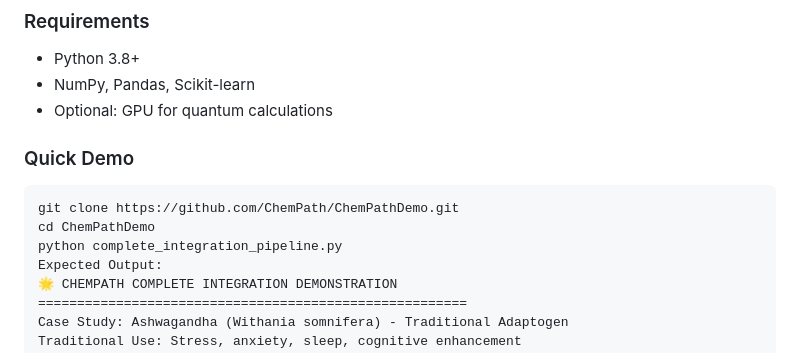
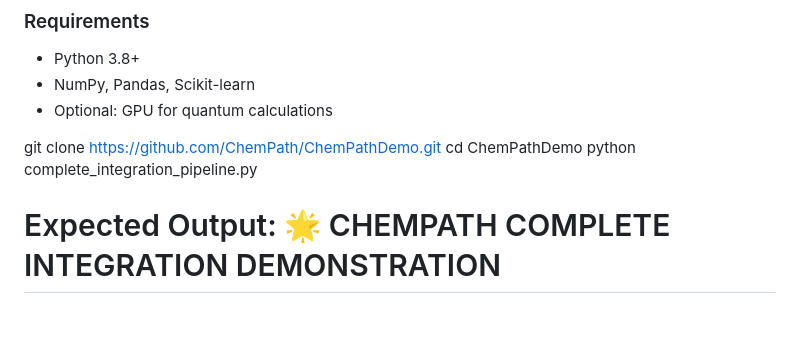
Before and after one commit to Omnipath2025/ChemPathDemo, a Markdown page: README.md, the part around the change. GitHub-like rendering; blank space fills up the shorter version.

````diff
--- a/README.md
+++ b/README.md
@@ -107,12 +107,10 @@ Full traditional-to-modern therapeutic development workflow:
 - NumPy, Pandas, Scikit-learn
 - Optional: GPU for quantum calculations
 
-### Quick Demo
-
-```bash
 git clone https://github.com/ChemPath/ChemPathDemo.git
 cd ChemPathDemo
 python complete_integration_pipeline.py
+
 Expected Output:
 🌟 CHEMPATH COMPLETE INTEGRATION DEMONSTRATION
 =======================================================
````
